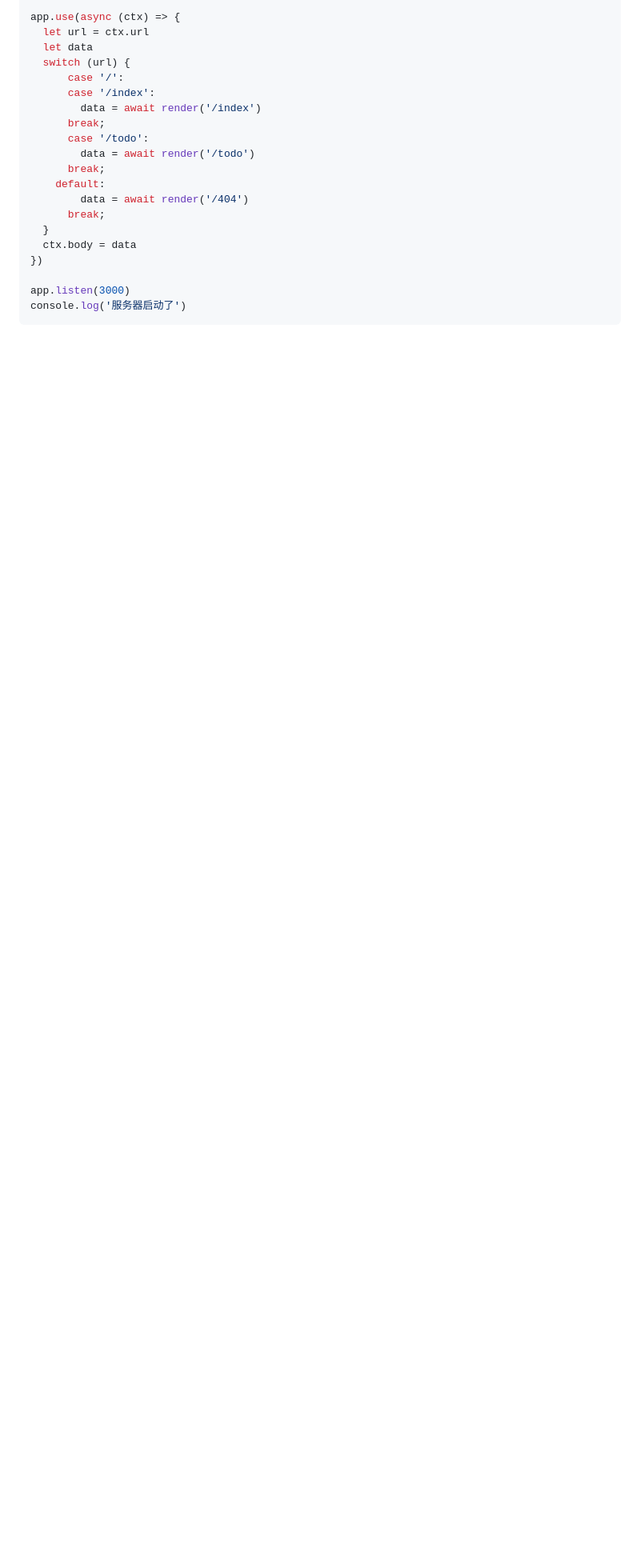
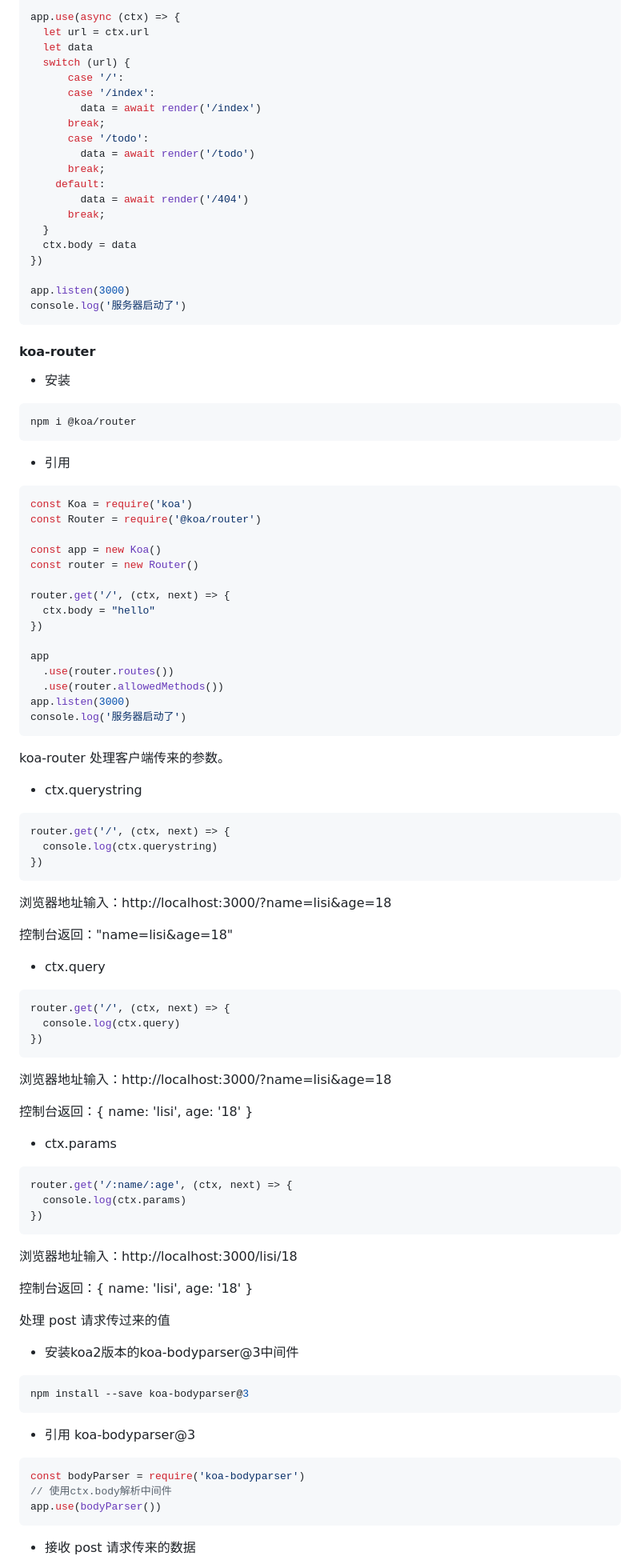
Before and after one commit to stupidman001/Koa2, a Markdown page: readme.md, the part around the change printed below. Shown: that part at 80% size. Drawn GitHub-style; blank space fills up the shorter version.

Commit message:
router

````diff
--- a/readme.md
+++ b/readme.md
@@ -158,3 +158,88 @@ app.use(async (ctx) => {
 app.listen(3000)
 console.log('服务器启动了')
 ```
+
+#### koa-router
+
+- 安装
+
+```javascript
+npm i @koa/router
+```
+
+- 引用
+
+```javascript
+const Koa = require('koa')
+const Router = require('@koa/router')
+
+const app = new Koa()
+const router = new Router()
+
+router.get('/', (ctx, next) => {
+  ctx.body = "hello"
+})
+
+app
+  .use(router.routes())
+  .use(router.allowedMethods())
+app.listen(3000)
+console.log('服务器启动了')
+```
+
+koa-router 处理客户端传来的参数。
+
+- ctx.querystring
+
+```javascript
+router.get('/', (ctx, next) => {
+  console.log(ctx.querystring)
+})
+```
+
+浏览器地址输入：http://localhost:3000/?name=lisi&age=18
+
+控制台返回："name=lisi&age=18"
+
+- ctx.query
+
+```javascript
+router.get('/', (ctx, next) => {
+  console.log(ctx.query)
+})
+```
+
+浏览器地址输入：http://localhost:3000/?name=lisi&age=18
+
+控制台返回：{ name: 'lisi', age: '18' }
+
+- ctx.params
+
+```javascript
+router.get('/:name/:age', (ctx, next) => {
+  console.log(ctx.params)
+})
+```
+
+浏览器地址输入：http://localhost:3000/lisi/18
+
+控制台返回：{ name: 'lisi', age: '18' }
+
+处理 post 请求传过来的值
+
+- 安装koa2版本的koa-bodyparser@3中间件
+
+```javascript
+npm install --save koa-bodyparser@3
+```
+
+- 引用 koa-bodyparser@3
+
+```javascript
+const bodyParser = require('koa-bodyparser')
+// 使用ctx.body解析中间件
+app.use(bodyParser())
+```
+
+- 接收 post 请求传来的数据
+
````
Also changed, not shown: other parts of readme.md (+31 -0 lines), image/readme/1632112984102.png (added), 3 other files.
